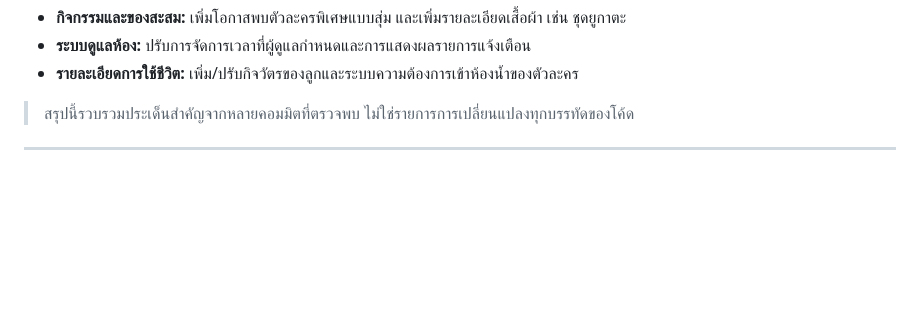
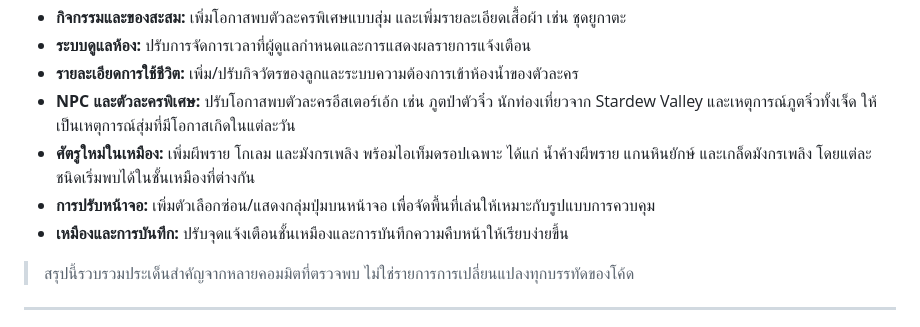
Before and after one commit to Buss2545/minecraft-web, a Markdown page: README.md, the part around one of its changes. Drawn GitHub-style; blank space fills up the shorter version.

Commit message:
docs: document new NPC events and latest mine updates

```diff
--- a/README.md
+++ b/README.md
@@ -42,6 +42,10 @@
 - **กิจกรรมและของสะสม:** เพิ่มโอกาสพบตัวละครพิเศษแบบสุ่ม และเพิ่มรายละเอียดเสื้อผ้า เช่น ชุดยูกาตะ
 - **ระบบดูแลห้อง:** ปรับการจัดการเวลาที่ผู้ดูแลกำหนดและการแสดงผลรายการแจ้งเตือน
 - **รายละเอียดการใช้ชีวิต:** เพิ่ม/ปรับกิจวัตรของลูกและระบบความต้องการเข้าห้องน้ำของตัวละคร
+- **NPC และตัวละครพิเศษ:** ปรับโอกาสพบตัวละครอีสเตอร์เอ้ก เช่น ภูตป่าตัวจิ๋ว นักท่องเที่ยวจาก Stardew Valley และเหตุการณ์ภูตจิ๋วทั้งเจ็ด ให้เป็นเหตุการณ์สุ่มที่มีโอกาสเกิดในแต่ละวัน
+- **ศัตรูใหม่ในเหมือง:** เพิ่มผีพราย โกเลม และมังกรเพลิง พร้อมไอเท็มดรอปเฉพาะ ได้แก่ น้ำค้างผีพราย แกนหินยักษ์ และเกล็ดมังกรเพลิง โดยแต่ละชนิดเริ่มพบได้ในชั้นเหมืองที่ต่างกัน
+- **การปรับหน้าจอ:** เพิ่มตัวเลือกซ่อน/แสดงกลุ่มปุ่มบนหน้าจอ เพื่อจัดพื้นที่เล่นให้เหมาะกับรูปแบบการควบคุม
+- **เหมืองและการบันทึก:** ปรับจุดแจ้งเตือนชั้นเหมืองและการบันทึกความคืบหน้าให้เรียบง่ายขึ้น
 
 > สรุปนี้รวบรวมประเด็นสำคัญจากหลายคอมมิตที่ตรวจพบ ไม่ใช่รายการการเปลี่ยนแปลงทุกบรรทัดของโค้ด
 
```
Also changed, not shown: other parts of README.md (+1 -1 lines).
